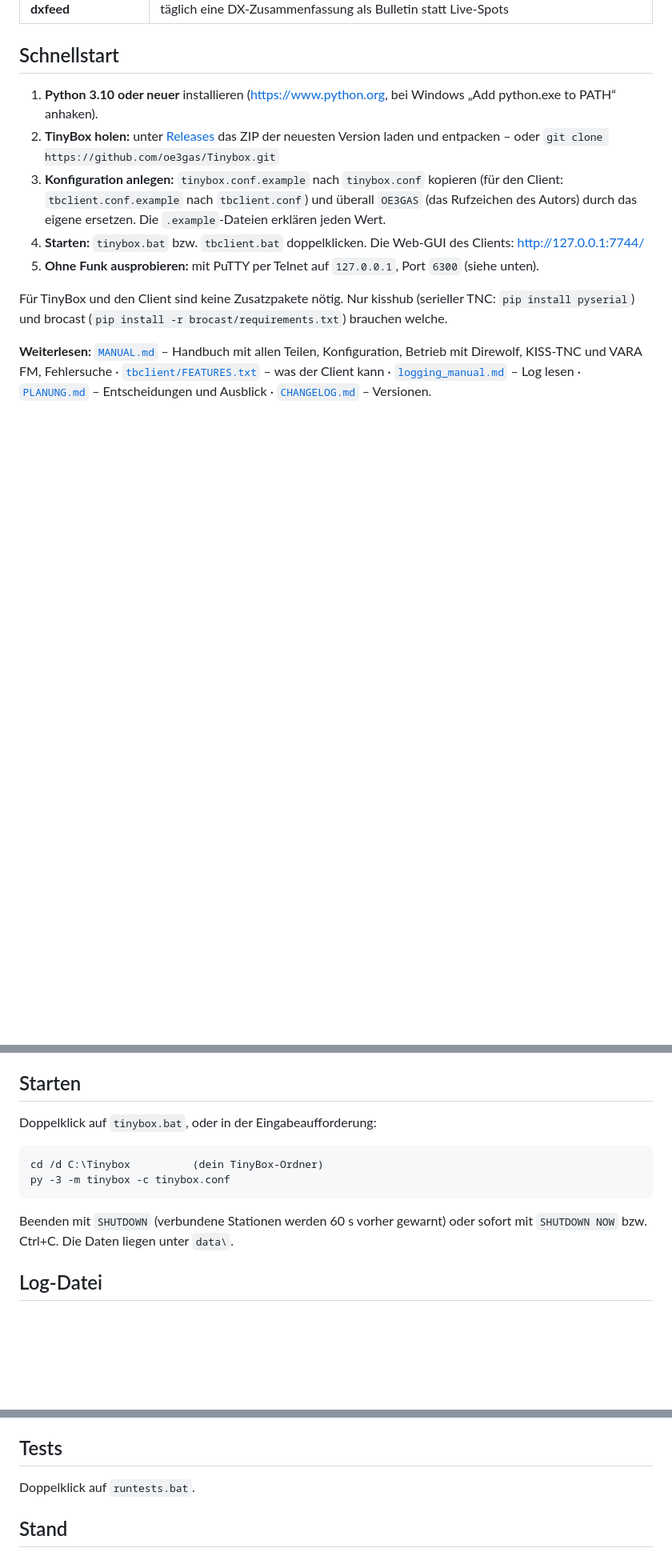
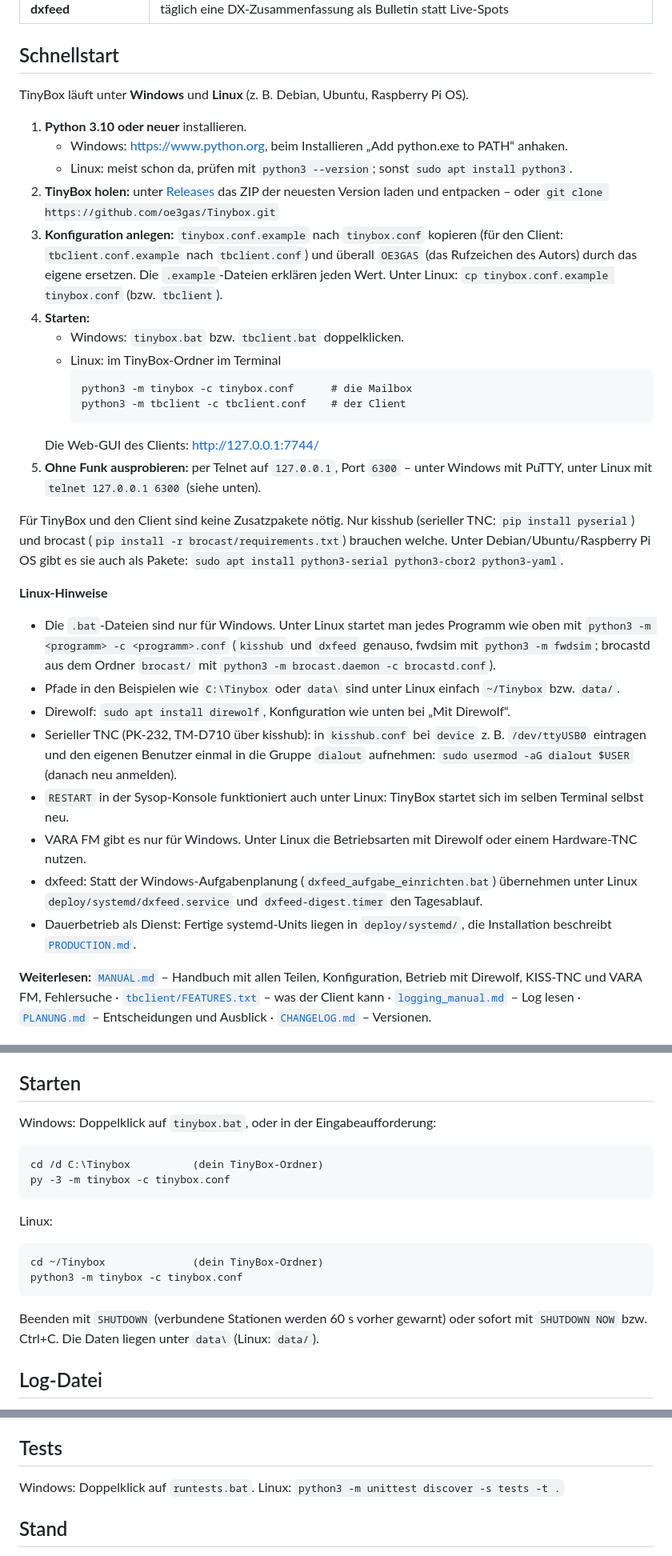
Before and after one commit to oe3gas/Tinybox, a Markdown page: README.md, 3 parts joined by grey strips. Shown at 80% size. Rendered like a GitHub page; blank space fills up the shorter version.

Commit message:
README: Anleitung fuer Linux ergaenzt
Schnellstart, Starten, Telnet-Test und Tests jeweils fuer Windows und Linux;
eigener Abschnitt Linux-Hinweise (Startbefehle statt .bat, apt-Pakete,
Direwolf, serieller TNC/dialout, RESTART, VARA FM nur Windows, systemd).
Unter Linux geprueft: TinyBox (Telnet-Login), tbclient (Web-GUI 7744).

Co-Authored-By: Claude Opus 5.5 <noreply@anthropic.com>
Claude-Session: https://claude.ai/code/session_01NpGy9dw3oEPafvb7LoFSgm

````diff
--- a/README.md
+++ b/README.md
@@ -25,22 +25,54 @@ browser-based client. Documentation is in German; questions in English are welco
 
 ## Schnellstart
 
-1. **Python 3.10 oder neuer** installieren (https://www.python.org, bei Windows
-   „Add python.exe to PATH“ anhaken).
+TinyBox läuft unter **Windows** und **Linux** (z. B. Debian, Ubuntu, Raspberry Pi OS).
+
+1. **Python 3.10 oder neuer** installieren.
+   - Windows: https://www.python.org, beim Installieren „Add python.exe to PATH“ anhaken.
+   - Linux: meist schon da, prüfen mit `python3 --version`; sonst
+     `sudo apt install python3`.
 2. **TinyBox holen:** unter [Releases](https://github.com/oe3gas/Tinybox/releases)
    das ZIP der neuesten Version laden und entpacken – oder
    `git clone https://github.com/oe3gas/Tinybox.git`
 3. **Konfiguration anlegen:** `tinybox.conf.example` nach `tinybox.conf` kopieren
    (für den Client: `tbclient.conf.example` nach `tbclient.conf`) und überall `OE3GAS` (das
    Rufzeichen des Autors) durch das eigene ersetzen. Die `.example`-Dateien erklären jeden Wert.
-4. **Starten:** `tinybox.bat` bzw. `tbclient.bat` doppelklicken. Die Web-GUI des
-   Clients: http://127.0.0.1:7744/
-5. **Ohne Funk ausprobieren:** mit PuTTY per Telnet auf `127.0.0.1`, Port `6300`
-   (siehe unten).
+   Unter Linux: `cp tinybox.conf.example tinybox.conf` (bzw. `tbclient`).
+4. **Starten:**
+   - Windows: `tinybox.bat` bzw. `tbclient.bat` doppelklicken.
+   - Linux: im TinyBox-Ordner im Terminal
+     ```
+     python3 -m tinybox -c tinybox.conf      # die Mailbox
+     python3 -m tbclient -c tbclient.conf    # der Client
+     ```
+   Die Web-GUI des Clients: http://127.0.0.1:7744/
+5. **Ohne Funk ausprobieren:** per Telnet auf `127.0.0.1`, Port `6300` – unter
+   Windows mit PuTTY, unter Linux mit `telnet 127.0.0.1 6300` (siehe unten).
 
 Für TinyBox und den Client sind keine Zusatzpakete nötig. Nur kisshub (serieller
 TNC: `pip install pyserial`) und brocast (`pip install -r brocast/requirements.txt`)
-brauchen welche.
+brauchen welche. Unter Debian/Ubuntu/Raspberry Pi OS gibt es sie auch als Pakete:
+`sudo apt install python3-serial python3-cbor2 python3-yaml`.
+
+**Linux-Hinweise**
+- Die `.bat`-Dateien sind nur für Windows. Unter Linux startet man jedes Programm
+  wie oben mit `python3 -m <programm> -c <programm>.conf` (`kisshub` und `dxfeed`
+  genauso, fwdsim mit `python3 -m fwdsim`; brocastd aus dem Ordner `brocast/` mit `python3 -m brocast.daemon -c brocastd.conf`).
+- Pfade in den Beispielen wie `C:\Tinybox` oder `data\` sind unter Linux einfach
+  `~/Tinybox` bzw. `data/`.
+- Direwolf: `sudo apt install direwolf`, Konfiguration wie unten bei „Mit Direwolf“.
+- Serieller TNC (PK-232, TM-D710 über kisshub): in `kisshub.conf` bei `device`
+  z. B. `/dev/ttyUSB0` eintragen und den eigenen Benutzer einmal in die Gruppe
+  `dialout` aufnehmen: `sudo usermod -aG dialout $USER` (danach neu anmelden).
+- `RESTART` in der Sysop-Konsole funktioniert auch unter Linux: TinyBox startet
+  sich im selben Terminal selbst neu.
+- VARA FM gibt es nur für Windows. Unter Linux die Betriebsarten mit Direwolf oder
+  einem Hardware-TNC nutzen.
+- dxfeed: Statt der Windows-Aufgabenplanung (`dxfeed_aufgabe_einrichten.bat`)
+  übernehmen unter Linux `deploy/systemd/dxfeed.service` und `dxfeed-digest.timer`
+  den Tagesablauf.
+- Dauerbetrieb als Dienst: Fertige systemd-Units liegen in `deploy/systemd/`,
+  die Installation beschreibt [`PRODUCTION.md`](PRODUCTION.md).
 
 **Weiterlesen:** [`MANUAL.md`](MANUAL.md) – Handbuch mit allen Teilen, Konfiguration,
 Betrieb mit Direwolf, KISS-TNC und VARA FM, Fehlersuche ·
@@ -71,14 +103,21 @@ Python 3.10 oder neuer (https://www.python.org). Für M1 sind keine Zusatzpakete
 
 ## Starten
 
-Doppelklick auf `tinybox.bat`, oder in der Eingabeaufforderung:
+Windows: Doppelklick auf `tinybox.bat`, oder in der Eingabeaufforderung:
 
 ```
 cd /d C:\Tinybox          (dein TinyBox-Ordner)
 py -3 -m tinybox -c tinybox.conf
 ```
 
-Beenden mit `SHUTDOWN` (verbundene Stationen werden 60 s vorher gewarnt) oder sofort mit `SHUTDOWN NOW` bzw. Ctrl+C. Die Daten liegen unter `data\`.
+Linux:
+
+```
+cd ~/Tinybox              (dein TinyBox-Ordner)
+python3 -m tinybox -c tinybox.conf
+```
+
+Beenden mit `SHUTDOWN` (verbundene Stationen werden 60 s vorher gewarnt) oder sofort mit `SHUTDOWN NOW` bzw. Ctrl+C. Die Daten liegen unter `data\` (Linux: `data/`).
 
 ## Log-Datei
 
@@ -223,7 +263,8 @@ Zusammenfassung nur an). Meldungen in `logs\dxfeed.log`.
 
 ## Tests
 
-Doppelklick auf `runtests.bat`.
+Windows: Doppelklick auf `runtests.bat`. Linux:
+`python3 -m unittest discover -s tests -t .`
 
 ## Stand
 
````
Also changed, not shown: other parts of README.md (+2 -1 lines).
